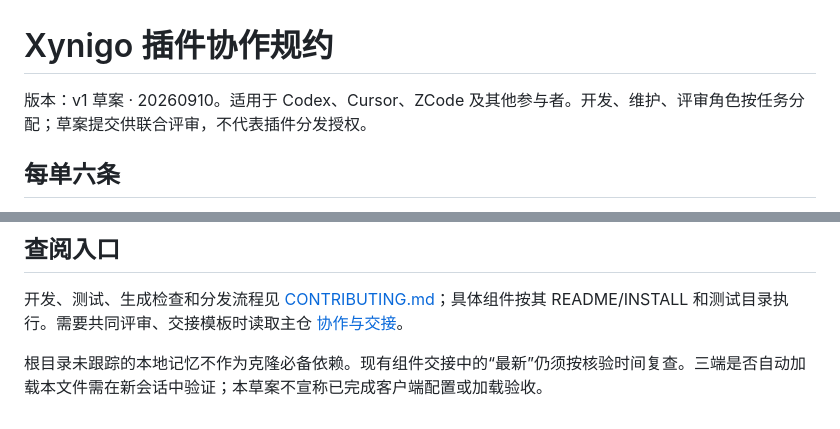
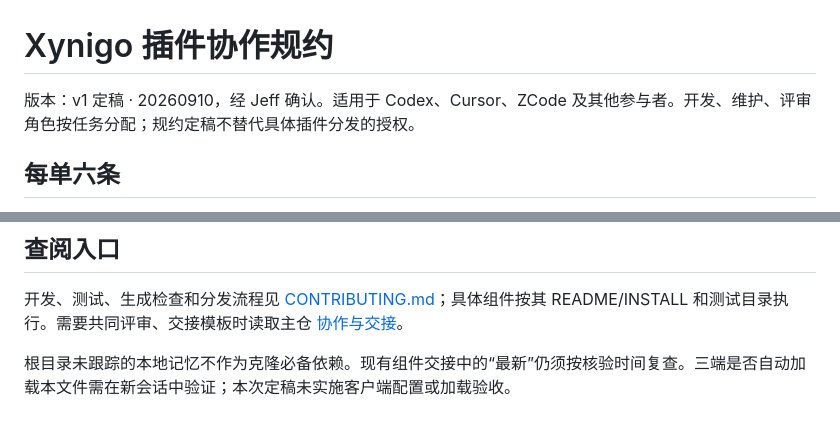
Before and after one commit to wrangler1024/crossborder-userscripts, a Markdown page: AGENTS.md, 2 parts joined by grey strips. Rendered like a GitHub page.

```diff
--- a/AGENTS.md
+++ b/AGENTS.md
@@ -1,6 +1,6 @@
 # Xynigo 插件协作规约
 
-版本：v1 草案 · 20260910。适用于 Codex、Cursor、ZCode 及其他参与者。开发、维护、评审角色按任务分配；草案提交供联合评审，不代表插件分发授权。
+版本：v1 定稿 · 20260910，经 Jeff 确认。适用于 Codex、Cursor、ZCode 及其他参与者。开发、维护、评审角色按任务分配；规约定稿不替代具体插件分发的授权。
 
 ## 每单六条
 
@@ -24,4 +24,4 @@
 
 开发、测试、生成检查和分发流程见 [CONTRIBUTING.md](CONTRIBUTING.md)；具体组件按其 README/INSTALL 和测试目录执行。需要共同评审、交接模板时读取主仓 [协作与交接](https://github.com/wrangler1024/xynigo-sourcing/blob/main/docs/协作与交接.md)。
 
-根目录未跟踪的本地记忆不作为克隆必备依赖。现有组件交接中的“最新”仍须按核验时间复查。三端是否自动加载本文件需在新会话中验证；本草案不宣称已完成客户端配置或加载验收。
+根目录未跟踪的本地记忆不作为克隆必备依赖。现有组件交接中的“最新”仍须按核验时间复查。三端是否自动加载本文件需在新会话中验证；本次定稿未实施客户端配置或加载验收。
```
Also changed, not shown: CONTRIBUTING.md (+2 -2 lines).
